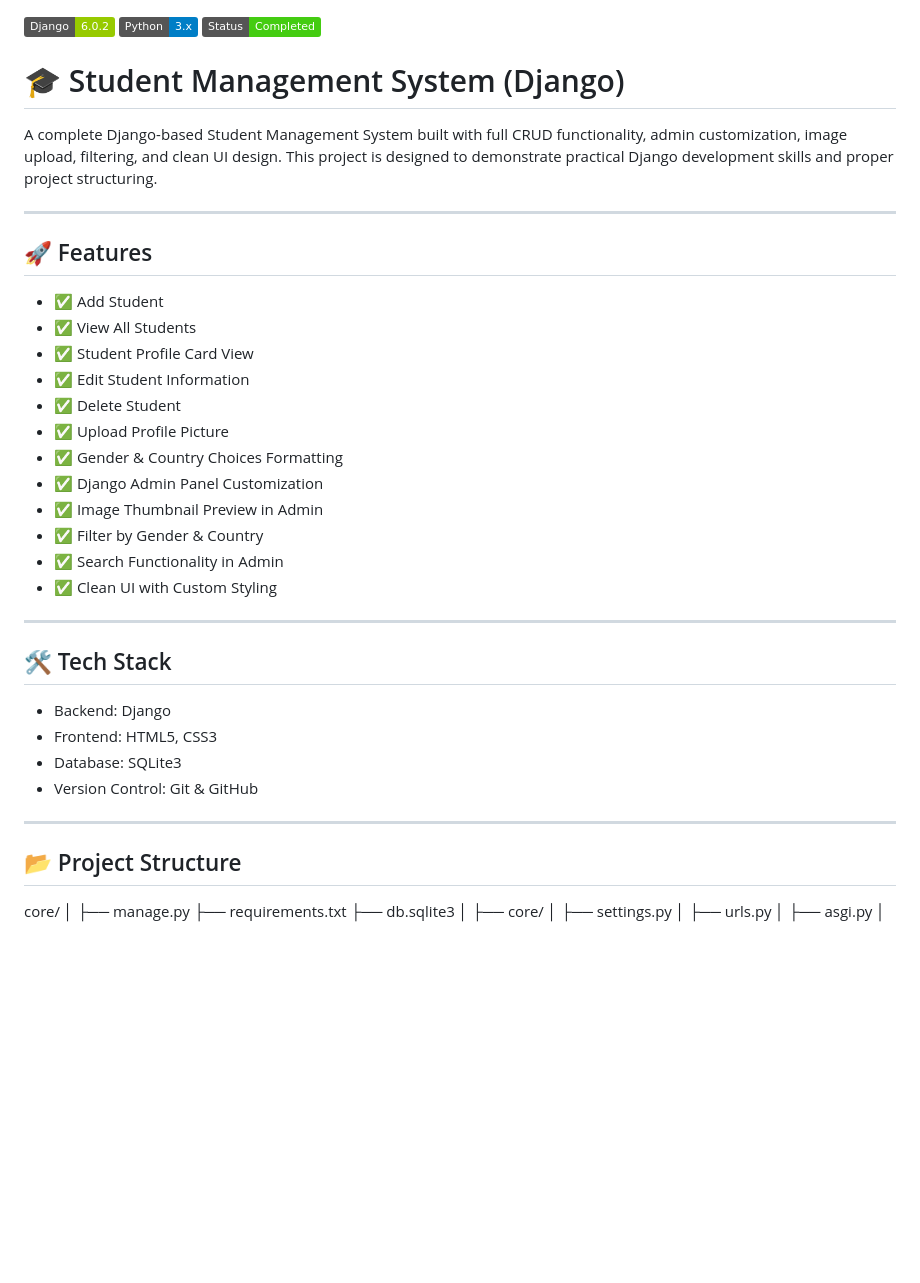
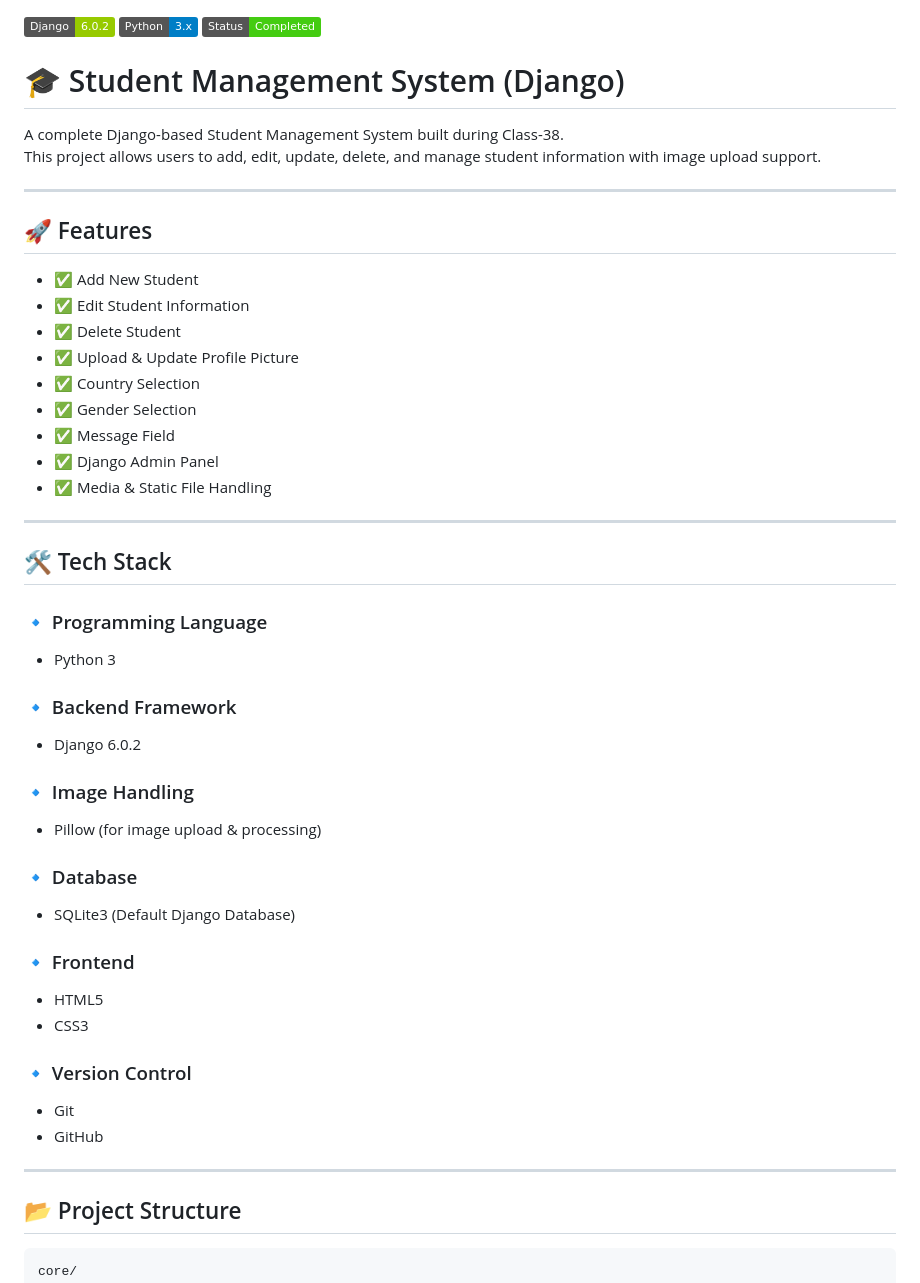
Before and after one commit to officialontar/Class-39, a Markdown page: README.md, the part around one of its changes. GitHub-like rendering; badges without logos; blank space fills up the shorter version.

Commit message:
Fixed README formatting

````diff
--- a/README.md
+++ b/README.md
@@ -2,43 +2,56 @@
 ![Python](https://img.shields.io/badge/Python-3.x-blue)
 ![Status](https://img.shields.io/badge/Status-Completed-success)
 
+# 🎓   Student Management System  (Django)
 
-
-
-# 🎓 Student Management System (Django)
-
-A complete Django-based Student Management System built with full CRUD functionality, admin customization, image upload, filtering, and clean UI design. This project is designed to demonstrate practical Django development skills and proper project structuring.
+A complete Django-based Student Management System built during Class-38.
+This project allows users to add, edit, update, delete, and manage student information with image upload support.
 
 ---
 
 ## 🚀 Features
 
-- ✅ Add Student
-- ✅ View All Students
-- ✅ Student Profile Card View
+- ✅ Add New Student
 - ✅ Edit Student Information
 - ✅ Delete Student
-- ✅ Upload Profile Picture
-- ✅ Gender & Country Choices Formatting
-- ✅ Django Admin Panel Customization
-- ✅ Image Thumbnail Preview in Admin
-- ✅ Filter by Gender & Country
-- ✅ Search Functionality in Admin
-- ✅ Clean UI with Custom Styling
+- ✅ Upload & Update Profile Picture
+- ✅ Country Selection
+- ✅ Gender Selection
+- ✅ Message Field
+- ✅ Django Admin Panel
+- ✅ Media & Static File Handling
 
 ---
 
 ## 🛠 Tech Stack
 
-- Backend: Django
-- Frontend: HTML5, CSS3
-- Database: SQLite3
-- Version Control: Git & GitHub
+### 🔹 Programming Language
+- Python 3
+
+### 🔹 Backend Framework
+- Django 6.0.2
+
+### 🔹 Image Handling
+- Pillow (for image upload & processing)
+
+### 🔹 Database
+- SQLite3 (Default Django Database)
+
+### 🔹 Frontend
+- HTML5
+- CSS3
+
+### 🔹 Version Control
+- Git
+- GitHub
+
+
 
 ---
 
 ## 📂 Project Structure
 
+```
 core/
 │
 ├── manage.py
````
Also changed, not shown: other parts of README.md (+53 -36 lines).
